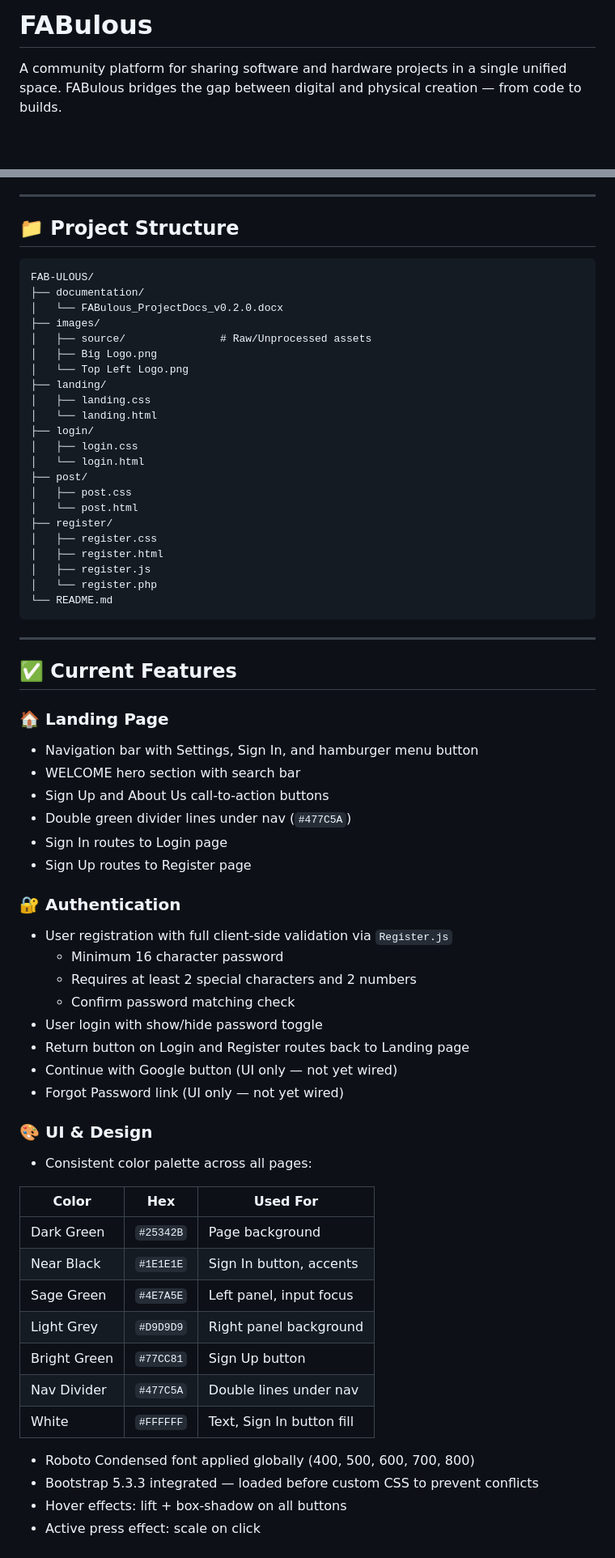
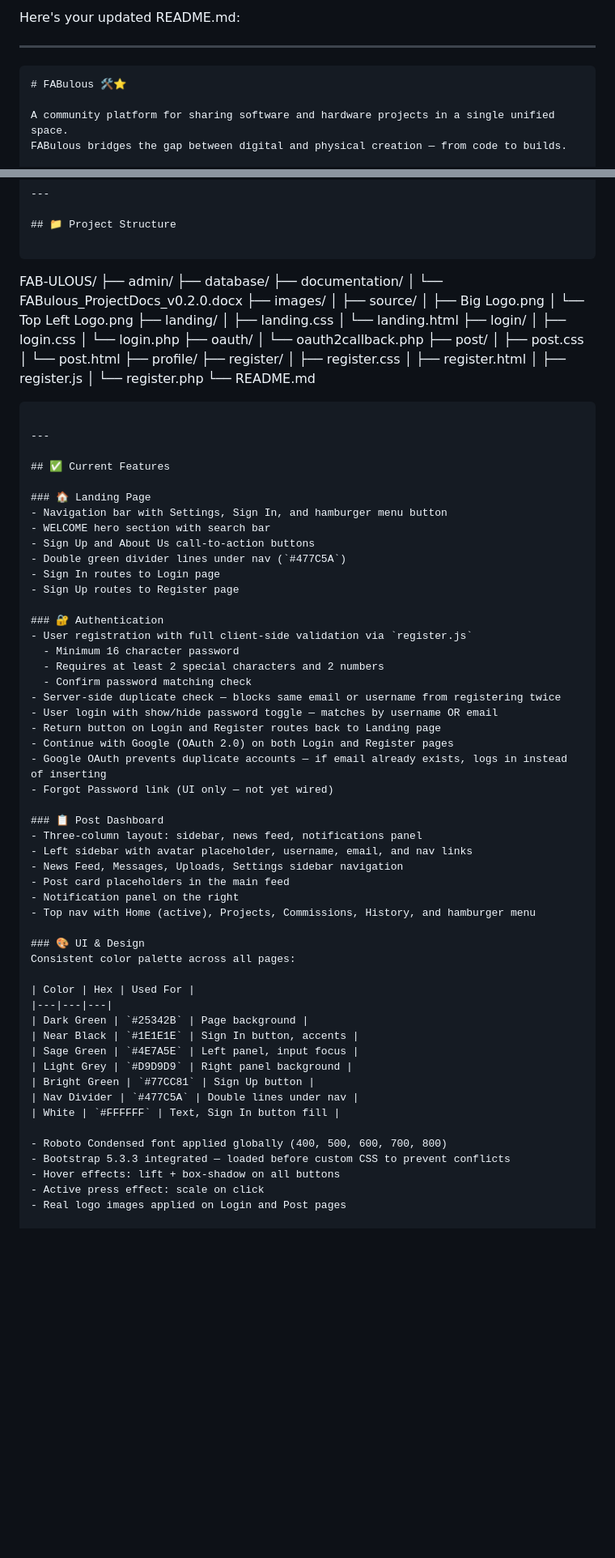
Before and after one commit to Verzadene/Fab-ulous, a Markdown page: README.md, 2 parts joined by grey strips. Shown at 81% size. GitHub-like rendering; blank space fills up the shorter version.

````diff
--- a/README.md
+++ b/README.md
@@ -1,4 +1,9 @@
-# FABulous
+Here's your updated README.md:
+
+---
+
+```markdown
+# FABulous 🛠️⭐
 
 A community platform for sharing software and hardware projects in a single unified space.
 FABulous bridges the gap between digital and physical creation — from code to builds.
@@ -14,12 +19,15 @@ collaborate with others, and access Fab Lab services — all in one platform.
 ---
 
 ## 📁 Project Structure
+
 ```
 FAB-ULOUS/
+├── admin/
+├── database/
 ├── documentation/
 │   └── FABulous_ProjectDocs_v0.2.0.docx
 ├── images/
-│   ├── source/               # Raw/Unprocessed assets
+│   ├── source/
 │   ├── Big Logo.png
 │   └── Top Left Logo.png
 ├── landing/
@@ -27,10 +35,13 @@ FAB-ULOUS/
 │   └── landing.html
 ├── login/
 │   ├── login.css
-│   └── login.html
+│   └── login.php
+├── oauth/
+│   └── oauth2callback.php
 ├── post/
 │   ├── post.css
 │   └── post.html
+├── profile/
 ├── register/
 │   ├── register.css
 │   ├── register.html
@@ -52,17 +63,27 @@ FAB-ULOUS/
 - Sign Up routes to Register page
 
 ### 🔐 Authentication
-- User registration with full client-side validation via `Register.js`
+- User registration with full client-side validation via `register.js`
   - Minimum 16 character password
   - Requires at least 2 special characters and 2 numbers
   - Confirm password matching check
-- User login with show/hide password toggle
+- Server-side duplicate check — blocks same email or username from registering twice
+- User login with show/hide password toggle — matches by username OR email
 - Return button on Login and Register routes back to Landing page
-- Continue with Google button (UI only — not yet wired)
+- Continue with Google (OAuth 2.0) on both Login and Register pages
+- Google OAuth prevents duplicate accounts — if email already exists, logs in instead of inserting
 - Forgot Password link (UI only — not yet wired)
 
+### 📋 Post Dashboard
+- Three-column layout: sidebar, news feed, notifications panel
+- Left sidebar with avatar placeholder, username, email, and nav links
+- News Feed, Messages, Uploads, Settings sidebar navigation
+- Post card placeholders in the main feed
+- Notification panel on the right
+- Top nav with Home (active), Projects, Commissions, History, and hamburger menu
+
 ### 🎨 UI & Design
-- Consistent color palette across all pages:
+Consistent color palette across all pages:
 
 | Color | Hex | Used For |
 |---|---|---|
@@ -78,5 +99,6 @@ FAB-ULOUS/
 - Bootstrap 5.3.3 integrated — loaded before custom CSS to prevent conflicts
 - Hover effects: lift + box-shadow on all buttons
 - Active press effect: scale on click
+- Real logo images applied on Login and Post pages
 
 ### 🗄️ Database
````
Also changed, not shown: other parts of README.md (+78 -33 lines).
